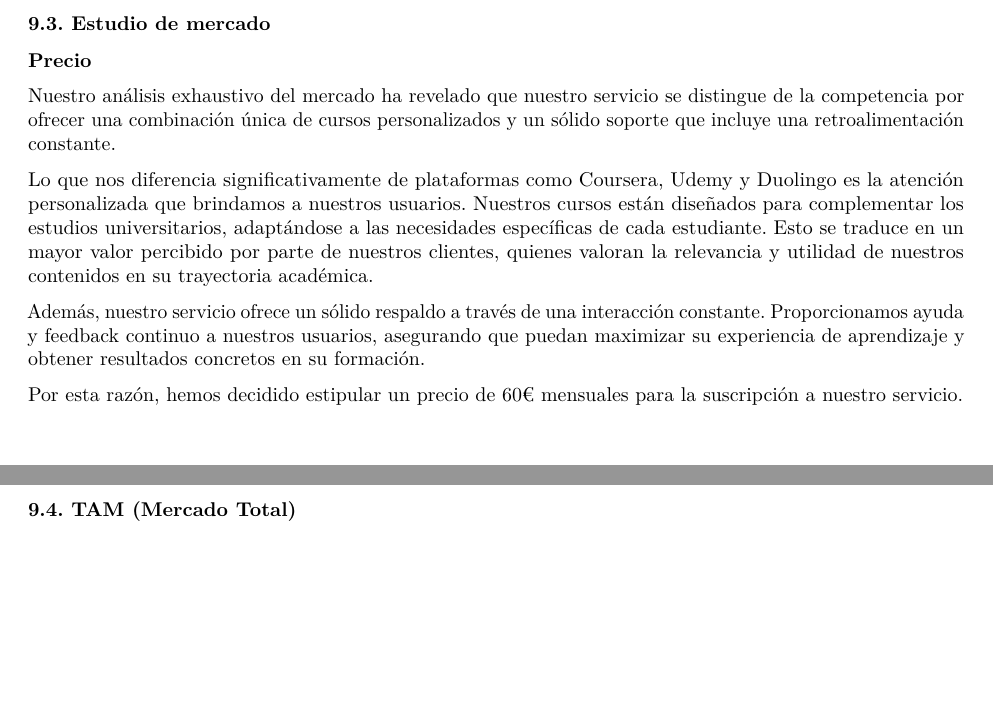
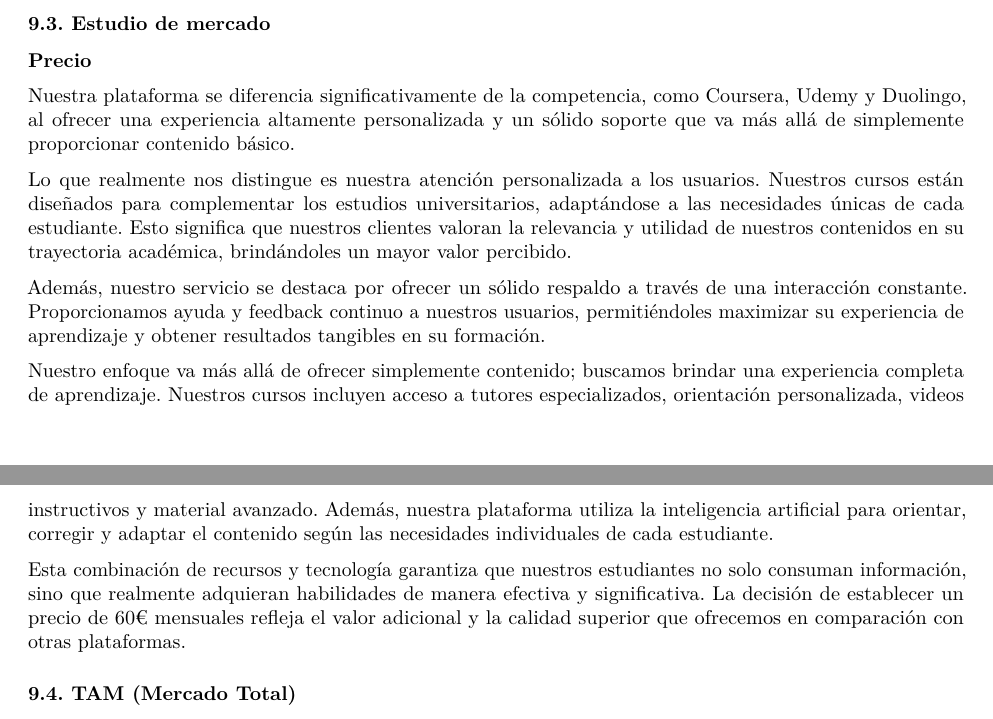
Before and after one commit to azulnogueraa/Creacion-de-Empresas, an R Markdown document (Plan_de_Negocio.rmd): two parts of pages 24 and 25 of 35, joined at a grey line, cut so that both start at the same text, the shorter picture padded with empty space. Rendered offline with R 4.5, knitr and Pandoc, then LaTeX, with nearby package versions.

Commit message:
cambio en justificacion de precio

```diff
--- a/Plan_de_Negocio.rmd
+++ b/Plan_de_Negocio.rmd
@@ -502,13 +502,15 @@ Esta tasa de recurrencia de 12 por usuario indica que, en promedio, cada cliente
 
 **Precio**
 
-Nuestro análisis exhaustivo del mercado ha revelado que nuestro servicio se distingue de la competencia por ofrecer una combinación única de cursos personalizados y un sólido soporte que incluye una retroalimentación constante.
+Nuestra plataforma se diferencia significativamente de la competencia, como Coursera, Udemy y Duolingo, al ofrecer una experiencia altamente personalizada y un sólido soporte que va más allá de simplemente proporcionar contenido básico.
 
-Lo que nos diferencia significativamente de plataformas como Coursera, Udemy y Duolingo es la atención personalizada que brindamos a nuestros usuarios. Nuestros cursos están diseñados para complementar los estudios universitarios, adaptándose a las necesidades específicas de cada estudiante. Esto se traduce en un mayor valor percibido por parte de nuestros clientes, quienes valoran la relevancia y utilidad de nuestros contenidos en su trayectoria académica.
+Lo que realmente nos distingue es nuestra atención personalizada a los usuarios. Nuestros cursos están diseñados para complementar los estudios universitarios, adaptándose a las necesidades únicas de cada estudiante. Esto significa que nuestros clientes valoran la relevancia y utilidad de nuestros contenidos en su trayectoria académica, brindándoles un mayor valor percibido.
 
-Además, nuestro servicio ofrece un sólido respaldo a través de una interacción constante. Proporcionamos ayuda y feedback continuo a nuestros usuarios, asegurando que puedan maximizar su experiencia de aprendizaje y obtener resultados concretos en su formación.
+Además, nuestro servicio se destaca por ofrecer un sólido respaldo a través de una interacción constante. Proporcionamos ayuda y feedback continuo a nuestros usuarios, permitiéndoles maximizar su experiencia de aprendizaje y obtener resultados tangibles en su formación.
 
-Por esta razón, hemos decidido estipular un precio de 60€ mensuales para la suscripción a nuestro servicio.
+Nuestro enfoque va más allá de ofrecer simplemente contenido; buscamos brindar una experiencia completa de aprendizaje. Nuestros cursos incluyen acceso a tutores especializados, orientación personalizada, videos instructivos y material avanzado. Además, nuestra plataforma utiliza la inteligencia artificial para orientar, corregir y adaptar el contenido según las necesidades individuales de cada estudiante.
+
+Esta combinación de recursos y tecnología garantiza que nuestros estudiantes no solo consuman información, sino que realmente adquieran habilidades de manera efectiva y significativa. La decisión de establecer un precio de 60€ mensuales refleja el valor adicional y la calidad superior que ofrecemos en comparación con otras plataformas.
 
 ### 9.4. TAM (Mercado Total)
 
```
Also changed, not shown: 1 other file.
